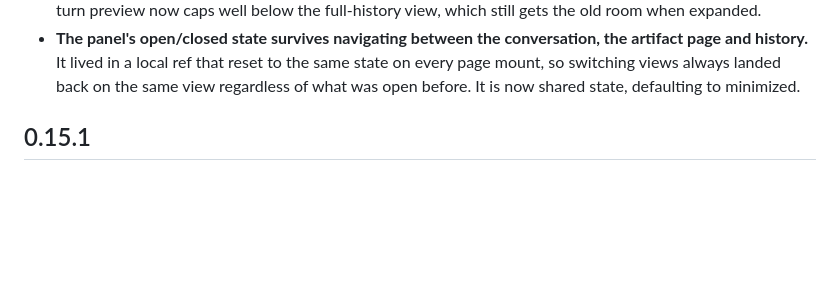
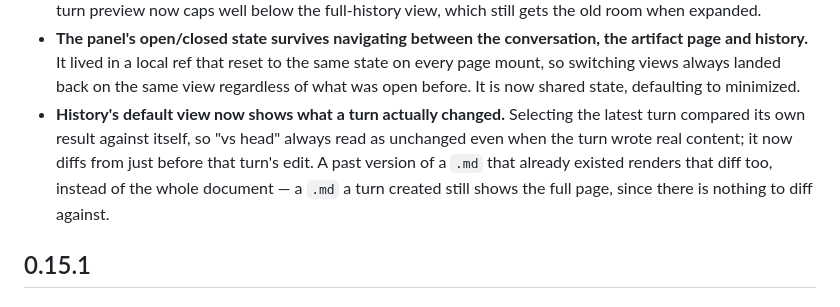
Before and after one commit to EthanITA/Mode, a Markdown page: CHANGELOG.md, the part around the change. Rendered like a GitHub page; blank space fills up the shorter version.

Commit message:
docs(changelog): history diff fix and .md diff view

```diff
--- a/CHANGELOG.md
+++ b/CHANGELOG.md
@@ -71,6 +71,11 @@ carries fixes. Nothing here is stable enough to promise otherwise yet.
   history.** It lived in a local ref that reset to the same state on every page mount, so switching
   views always landed back on the same view regardless of what was open before. It is now shared
   state, defaulting to minimized.
+- **History's default view now shows what a turn actually changed.** Selecting the latest turn
+  compared its own result against itself, so "vs head" always read as unchanged even when the turn
+  wrote real content; it now diffs from just before that turn's edit. A past version of a `.md` that
+  already existed renders that diff too, instead of the whole document — a `.md` a turn created still
+  shows the full page, since there is nothing to diff against.
 
 ## 0.15.1
 
```
